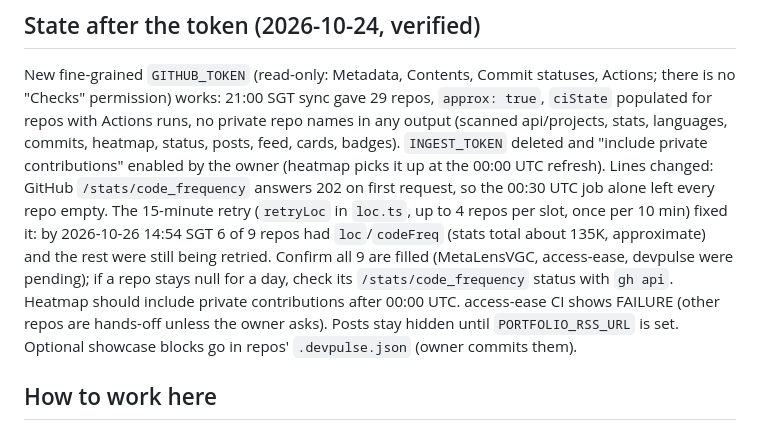
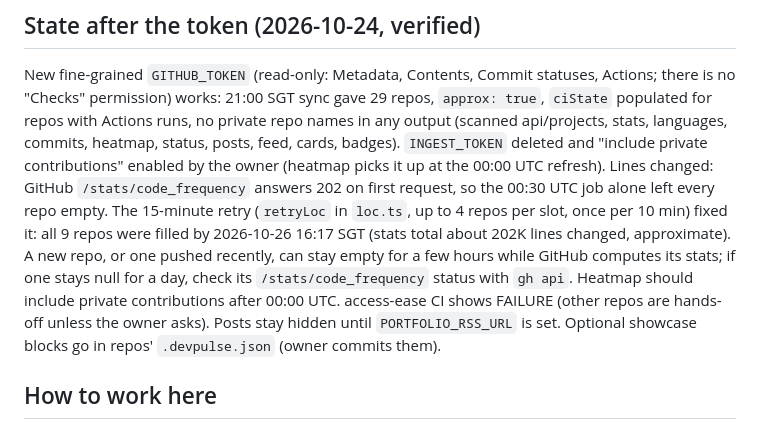
Before and after one commit to vincentwesley/devpulse, a Markdown page: docs/next-session.md, the part around the change. Rendered like a GitHub page.

Commit message:
docs: all repos have lines-changed data
Co-Authored-By: Claude Sonnet 5.5 <noreply@anthropic.com>

```diff
--- a/docs/next-session.md
+++ b/docs/next-session.md
@@ -8,7 +8,7 @@ Continue work on **DevPulse**, the public project hub, now at https://devpulse.v
 
 ## State after the token (2026-10-24, verified)
 New fine-grained `GITHUB_TOKEN` (read-only: Metadata, Contents, Commit statuses, Actions; there is no "Checks" permission) works: 21:00 SGT sync gave 29 repos, `approx: true`, `ciState` populated for repos with Actions runs, no private repo names in any output (scanned api/projects, stats, languages, commits, heatmap, status, posts, feed, cards, badges). `INGEST_TOKEN` deleted and "include private contributions" enabled by the owner (heatmap picks it up at the 00:00 UTC refresh).
-Lines changed: GitHub `/stats/code_frequency` answers 202 on first request, so the 00:30 UTC job alone left every repo empty. The 15-minute retry (`retryLoc` in `loc.ts`, up to 4 repos per slot, once per 10 min) fixed it: by 2026-10-26 14:54 SGT 6 of 9 repos had `loc`/`codeFreq` (stats total about 135K, approximate) and the rest were still being retried. Confirm all 9 are filled (MetaLensVGC, access-ease, devpulse were pending); if a repo stays null for a day, check its `/stats/code_frequency` status with `gh api`. Heatmap should include private contributions after 00:00 UTC. access-ease CI shows FAILURE (other repos are hands-off unless the owner asks). Posts stay hidden until `PORTFOLIO_RSS_URL` is set. Optional showcase blocks go in repos' `.devpulse.json` (owner commits them).
+Lines changed: GitHub `/stats/code_frequency` answers 202 on first request, so the 00:30 UTC job alone left every repo empty. The 15-minute retry (`retryLoc` in `loc.ts`, up to 4 repos per slot, once per 10 min) fixed it: all 9 repos were filled by 2026-10-26 16:17 SGT (stats total about 202K lines changed, approximate). A new repo, or one pushed recently, can stay empty for a few hours while GitHub computes its stats; if one stays null for a day, check its `/stats/code_frequency` status with `gh api`. Heatmap should include private contributions after 00:00 UTC. access-ease CI shows FAILURE (other repos are hands-off unless the owner asks). Posts stay hidden until `PORTFOLIO_RSS_URL` is set. Optional showcase blocks go in repos' `.devpulse.json` (owner commits them).
 
 ## How to work here
 - Orchestrator rule: dispatch builders, don't write code inline. House rules in `../CLAUDE.md`.
```
